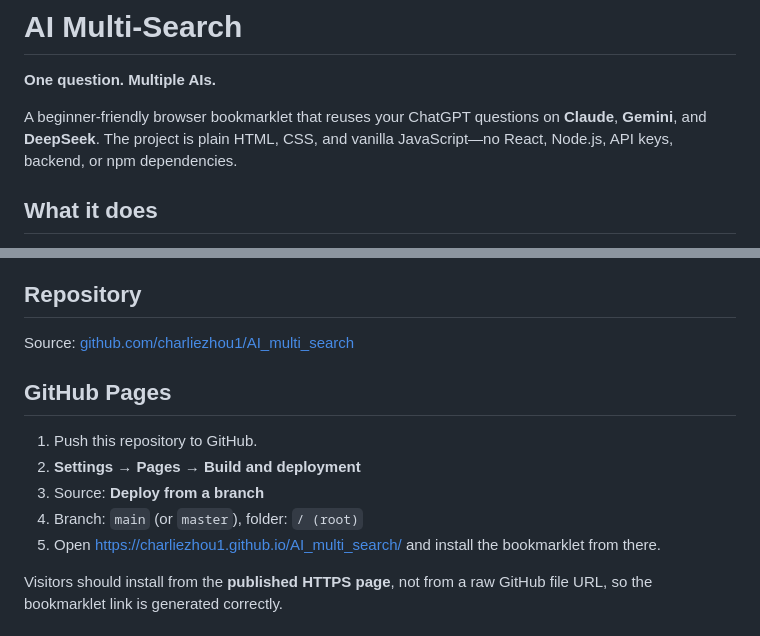
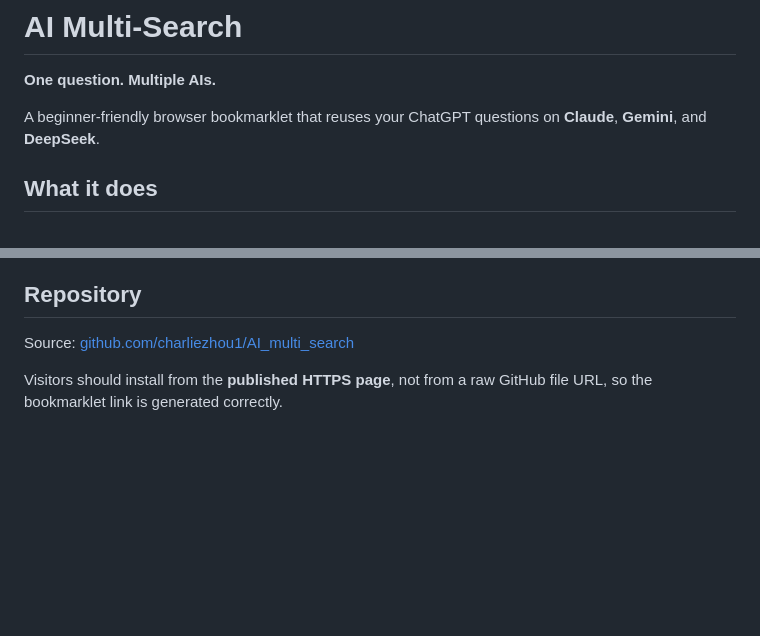
Before and after one commit to charliezhou1/AI_multi_search, a Markdown page: README.md, 2 parts joined by grey strips. GitHub-like rendering; blank space fills up the shorter version.

```diff
--- a/README.md
+++ b/README.md
@@ -2,7 +2,7 @@
 
 **One question. Multiple AIs.**
 
-A beginner-friendly browser bookmarklet that reuses your ChatGPT questions on **Claude**, **Gemini**, and **DeepSeek**. The project is plain HTML, CSS, and vanilla JavaScript—no React, Node.js, API keys, backend, or npm dependencies.
+A beginner-friendly browser bookmarklet that reuses your ChatGPT questions on **Claude**, **Gemini**, and **DeepSeek**.
 
 ## What it does
 
@@ -97,13 +97,6 @@ Opening `index.html` via `file://` may work, but a local HTTP server is more rel
 
 Source: [github.com/charliezhou1/AI_multi_search](https://github.com/charliezhou1/AI_multi_search)
 
-## GitHub Pages
-
-1. Push this repository to GitHub.
-2. **Settings → Pages → Build and deployment**
-3. Source: **Deploy from a branch**
-4. Branch: `main` (or `master`), folder: `/ (root)`
-5. Open [https://charliezhou1.github.io/AI_multi_search/](https://charliezhou1.github.io/AI_multi_search/) and install the bookmarklet from there.
 
 Visitors should install from the **published HTTPS page**, not from a raw GitHub file URL, so the bookmarklet link is generated correctly.
 
```
